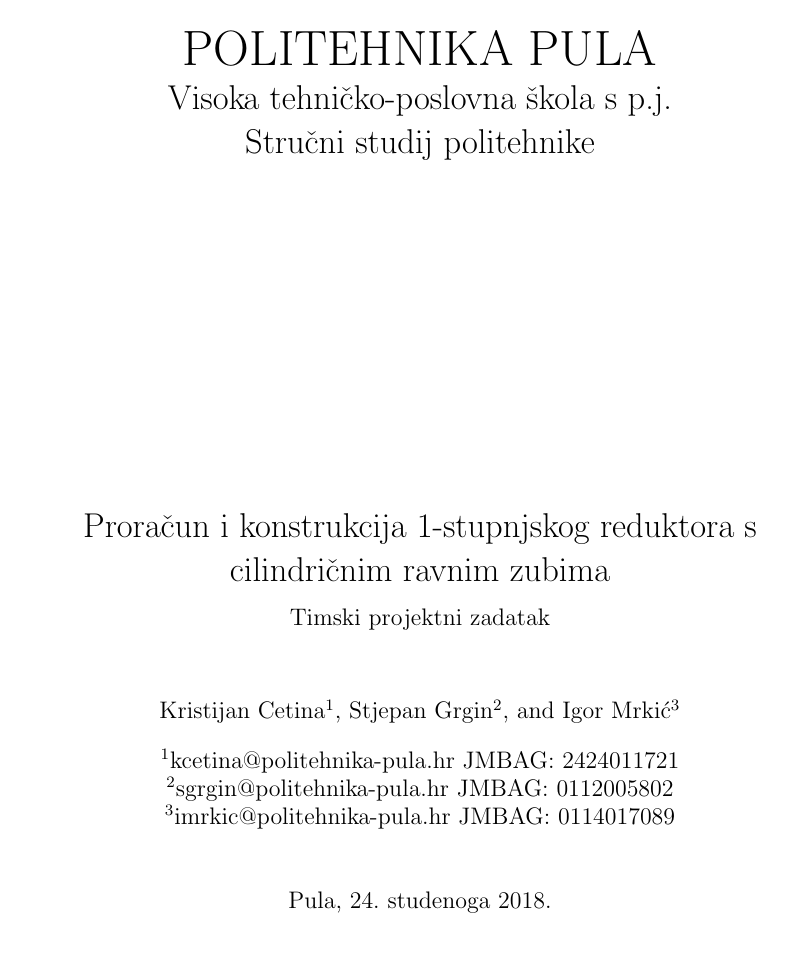
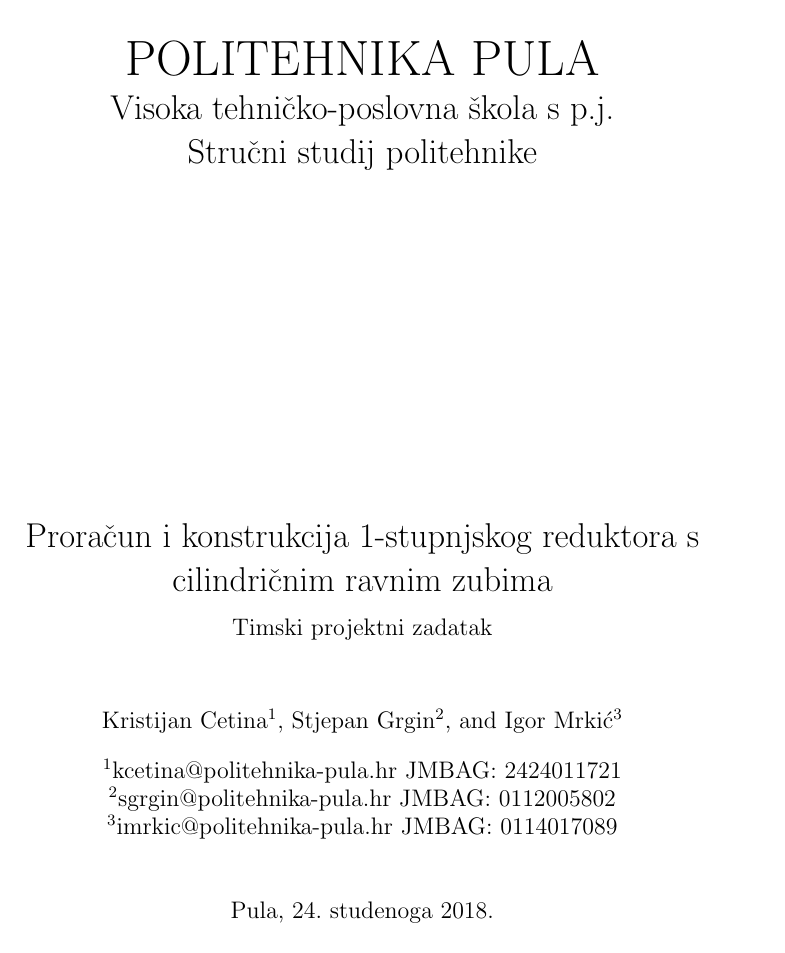
Before and after one commit to KristijanCetina/Konstrukcije-TimskiProjektniZadatak, a LaTeX document (Projektni zadatak_Cetina-Grgin-Mrkic.tex): page 1 of 16 before the commit and page 1 of 14 after it. Compiled offline with pdfLaTeX.

Commit message:
removed twoside

```diff
--- a/Projektni zadatak_Cetina-Grgin-Mrkic.tex
+++ b/Projektni zadatak_Cetina-Grgin-Mrkic.tex
@@ -1,4 +1,4 @@
-\documentclass[11pt,a4paper,openright,twoside]{report}
+\documentclass[11pt,a4paper]{report}
 \usepackage[utf8]{inputenc}
 \usepackage[croatian]{babel}
 \usepackage{amsmath, amsfonts, amssymb}
@@ -15,8 +15,6 @@
 \bibliographystyle{abbrv}%ieeetr, abbrv
 \renewcommand{\cftsecleader}{\cftdotfill{\cftdotsep}}
 \addto{\captionscroatian}{\renewcommand{\bibname}{Literatura}}
-\usepackage[bindingoffset=2cm,centering,includeheadfoot,margin=3cm]{geometry}
-
 
 \usepackage[blocks]{authblk}% The option is for block layout
 
```
Also changed, not shown: Projektni zadatak_Cetina-Grgin-Mrkic.pdf.
